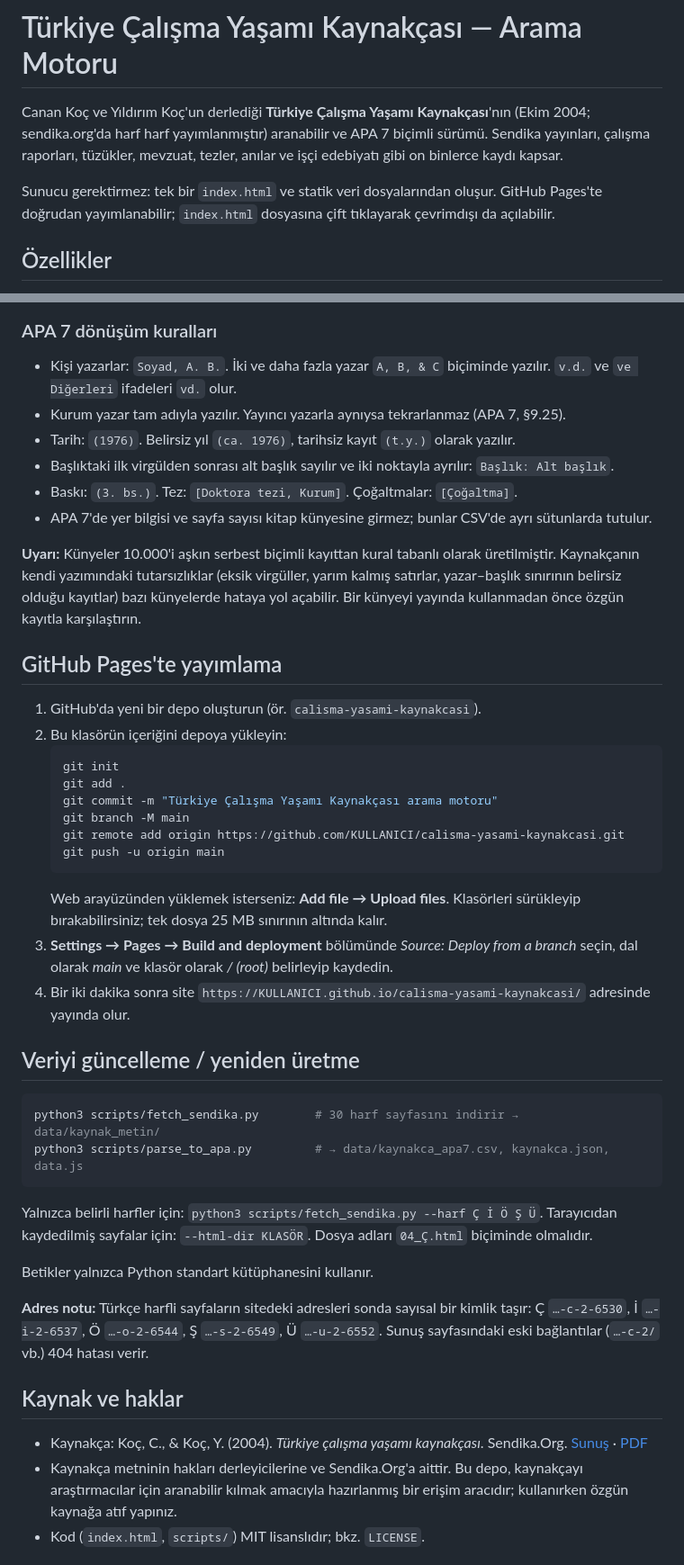
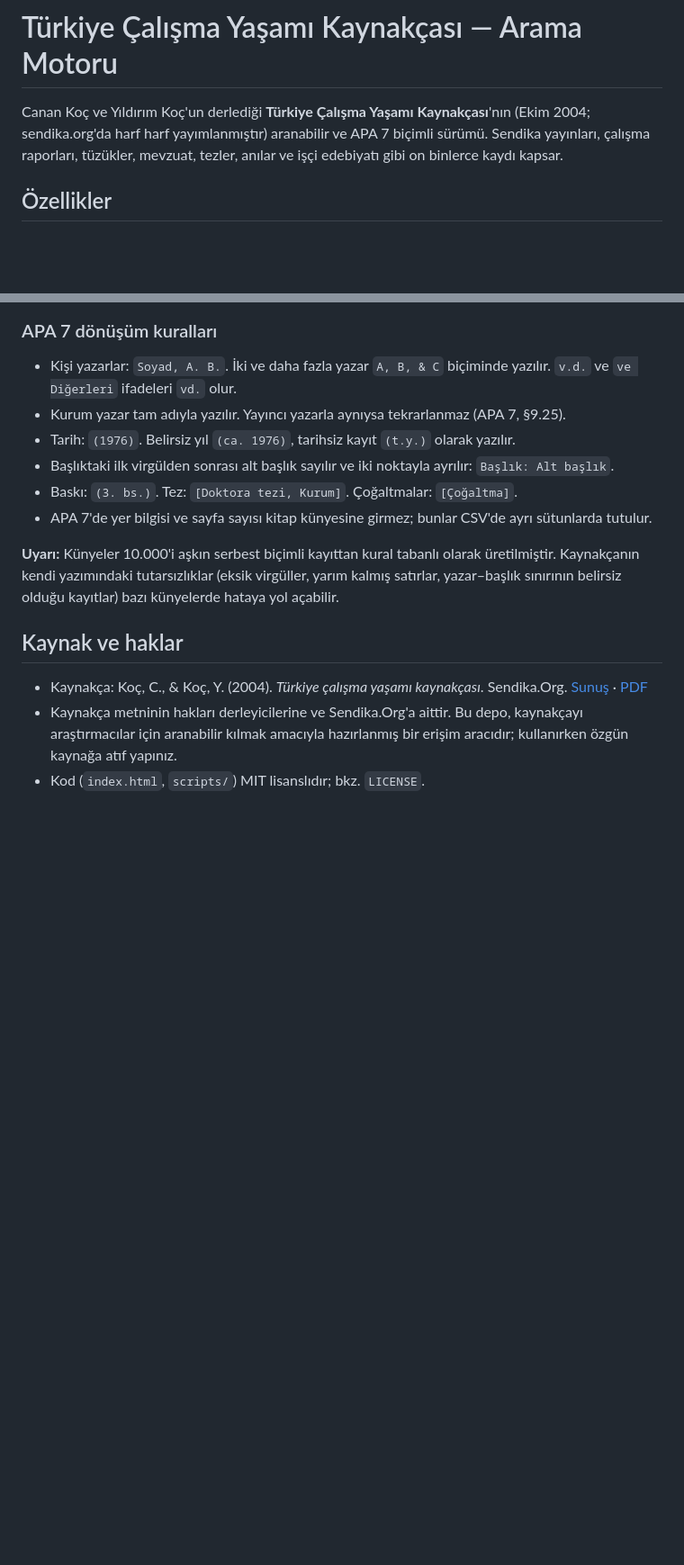
Before and after one commit to suacalis/calisma-yasami-kaynakcasi, a Markdown page: README.md, 2 parts joined by grey strips. Shown at 90% size. Rendered like a GitHub page; blank space fills up the shorter version.

Commit message:
Update README by removing unnecessary sections
Removed GitHub Pages publishing instructions and a data update section from the README.

````diff
--- a/README.md
+++ b/README.md
@@ -1,8 +1,6 @@
 # Türkiye Çalışma Yaşamı Kaynakçası — Arama Motoru
 
 Canan Koç ve Yıldırım Koç'un derlediği **Türkiye Çalışma Yaşamı Kaynakçası**'nın (Ekim 2004; sendika.org'da harf harf yayımlanmıştır) aranabilir ve APA 7 biçimli sürümü. Sendika yayınları, çalışma raporları, tüzükler, mevzuat, tezler, anılar ve işçi edebiyatı gibi on binlerce kaydı kapsar.
-
-Sunucu gerektirmez: tek bir `index.html` ve statik veri dosyalarından oluşur. GitHub Pages'te doğrudan yayımlanabilir; `index.html` dosyasına çift tıklayarak çevrimdışı da açılabilir.
 
 ## Özellikler
 
@@ -70,37 +68,7 @@ scripts/
 - Baskı: `(3. bs.)`. Tez: `[Doktora tezi, Kurum]`. Çoğaltmalar: `[Çoğaltma]`.
 - APA 7'de yer bilgisi ve sayfa sayısı kitap künyesine girmez; bunlar CSV'de ayrı sütunlarda tutulur.
 
-**Uyarı:** Künyeler 10.000'i aşkın serbest biçimli kayıttan kural tabanlı olarak üretilmiştir. Kaynakçanın kendi yazımındaki tutarsızlıklar (eksik virgüller, yarım kalmış satırlar, yazar–başlık sınırının belirsiz olduğu kayıtlar) bazı künyelerde hataya yol açabilir. Bir künyeyi yayında kullanmadan önce özgün kayıtla karşılaştırın.
-
-## GitHub Pages'te yayımlama
-
-1. GitHub'da yeni bir depo oluşturun (ör. `calisma-yasami-kaynakcasi`).
-2. Bu klasörün içeriğini depoya yükleyin:
-   ```bash
-   git init
-   git add .
-   git commit -m "Türkiye Çalışma Yaşamı Kaynakçası arama motoru"
-   git branch -M main
-   git remote add origin https://github.com/KULLANICI/calisma-yasami-kaynakcasi.git
-   git push -u origin main
-   ```
-   Web arayüzünden yüklemek isterseniz: **Add file → Upload files**. Klasörleri sürükleyip bırakabilirsiniz; tek dosya 25 MB sınırının altında kalır.
-3. **Settings → Pages → Build and deployment** bölümünde *Source: Deploy from a branch* seçin, dal olarak *main* ve klasör olarak */ (root)* belirleyip kaydedin.
-4. Bir iki dakika sonra site `https://KULLANICI.github.io/calisma-yasami-kaynakcasi/` adresinde yayında olur.
-
-## Veriyi güncelleme / yeniden üretme
-
-```bash
-python3 scripts/fetch_sendika.py        # 30 harf sayfasını indirir → data/kaynak_metin/
-python3 scripts/parse_to_apa.py         # → data/kaynakca_apa7.csv, kaynakca.json, data.js
-```
-
-Yalnızca belirli harfler için: `python3 scripts/fetch_sendika.py --harf Ç İ Ö Ş Ü`.
-Tarayıcıdan kaydedilmiş sayfalar için: `--html-dir KLASÖR`. Dosya adları `04_Ç.html` biçiminde olmalıdır.
-
-Betikler yalnızca Python standart kütüphanesini kullanır.
-
-**Adres notu:** Türkçe harfli sayfaların sitedeki adresleri sonda sayısal bir kimlik taşır: Ç `…-c-2-6530`, İ `…-i-2-6537`, Ö `…-o-2-6544`, Ş `…-s-2-6549`, Ü `…-u-2-6552`. Sunuş sayfasındaki eski bağlantılar (`…-c-2/` vb.) 404 hatası verir.
+**Uyarı:** Künyeler 10.000'i aşkın serbest biçimli kayıttan kural tabanlı olarak üretilmiştir. Kaynakçanın kendi yazımındaki tutarsızlıklar (eksik virgüller, yarım kalmış satırlar, yazar–başlık sınırının belirsiz olduğu kayıtlar) bazı künyelerde hataya yol açabilir.
 
 ## Kaynak ve haklar
 
````
